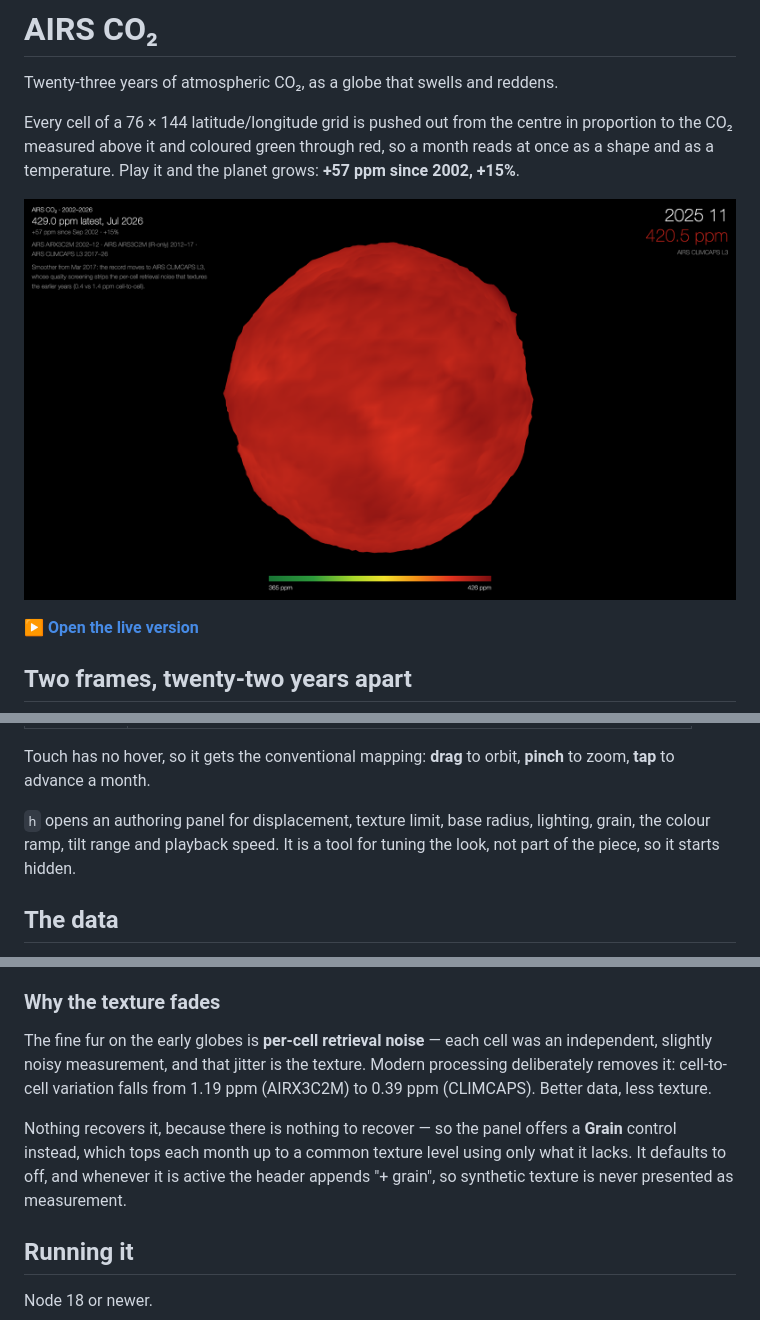
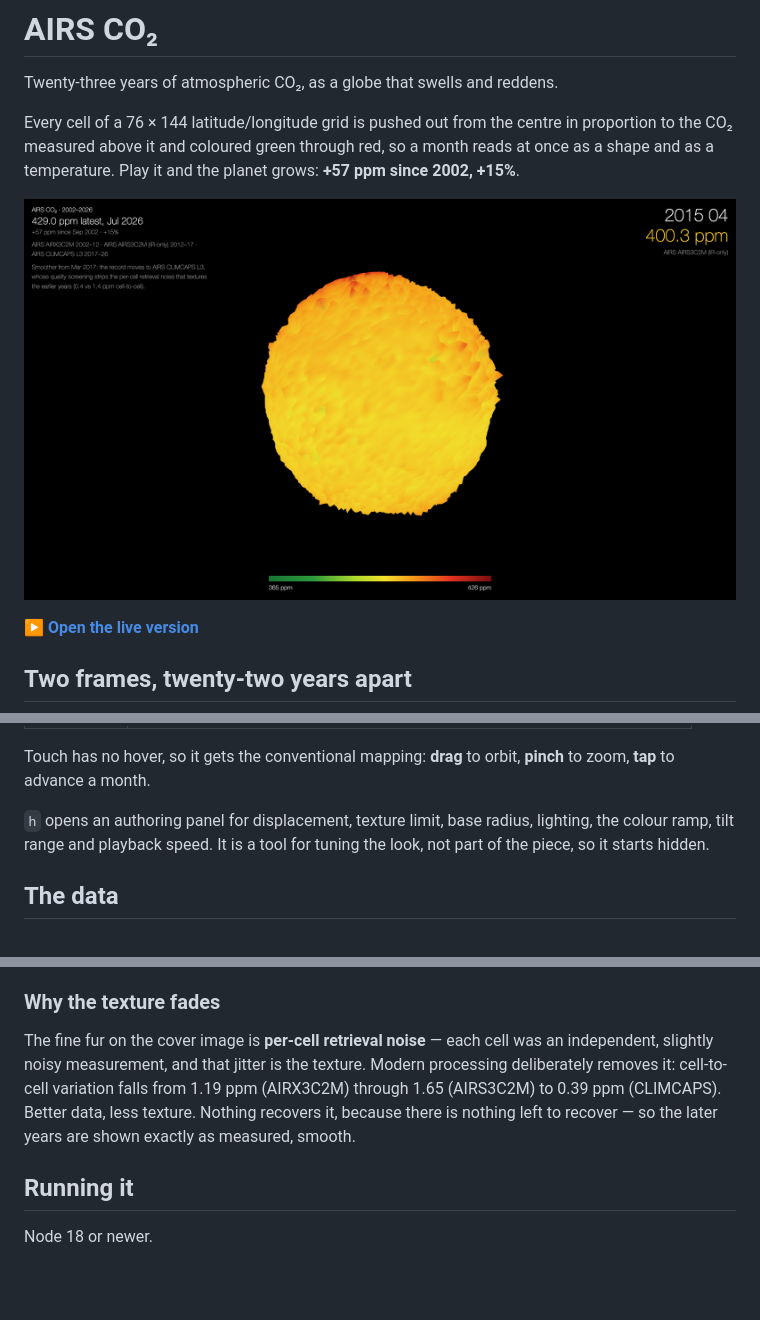
Before and after one commit to rokotyan/climate-globe, a Markdown page: README.md, 3 parts joined by grey strips. Rendered like a GitHub page; pictures changed too: docs/cover.png (added); blank space fills up the shorter version.

```diff
--- a/README.md
+++ b/README.md
@@ -7,7 +7,7 @@ in proportion to the CO₂ measured above it and coloured green through red, so
 month reads at once as a shape and as a temperature. Play it and the planet
 grows: **+57 ppm since 2002, +15%**.
 
-![The globe in November 2025 — deep red, at its largest](docs/hero.png)
+![The globe in April 2015 — 400 ppm, its surface furred with per-cell retrieval noise](docs/cover.png)
 
 **[▶ Open the live version](https://rokotyan.github.io/airs-co2/)**
 
@@ -56,8 +56,8 @@ Touch has no hover, so it gets the conventional mapping: **drag** to orbit,
 **pinch** to zoom, **tap** to advance a month.
 
 `h` opens an authoring panel for displacement, texture limit, base radius,
-lighting, grain, the colour ramp, tilt range and playback speed. It is a tool
-for tuning the look, not part of the piece, so it starts hidden.
+lighting, the colour ramp, tilt range and playback speed. It is a tool for
+tuning the look, not part of the piece, so it starts hidden.
 
 ## The data
 
@@ -86,16 +86,12 @@ to one with no interpolation at all.
 
 ### Why the texture fades
 
-The fine fur on the early globes is **per-cell retrieval noise** — each cell
-was an independent, slightly noisy measurement, and that jitter is the texture.
+The fine fur on the cover image is **per-cell retrieval noise** — each cell was
+an independent, slightly noisy measurement, and that jitter is the texture.
 Modern processing deliberately removes it: cell-to-cell variation falls from
-1.19 ppm (AIRX3C2M) to 0.39 ppm (CLIMCAPS). Better data, less texture.
-
-Nothing recovers it, because there is nothing to recover — so the panel offers
-a **Grain** control instead, which tops each month up to a common texture level
-using only what it lacks. It defaults to off, and whenever it is active the
-header appends "+ grain", so synthetic texture is never presented as
-measurement.
+1.19 ppm (AIRX3C2M) through 1.65 (AIRS3C2M) to 0.39 ppm (CLIMCAPS). Better
+data, less texture. Nothing recovers it, because there is nothing left to
+recover — so the later years are shown exactly as measured, smooth.
 
 ## Running it
 
```
Also changed, not shown: tools/README.md (+2 -2 lines), 5 other files.
